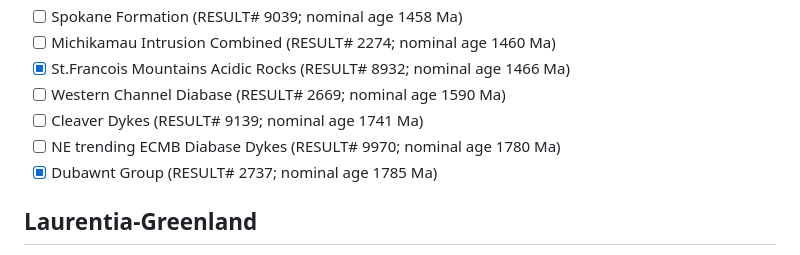
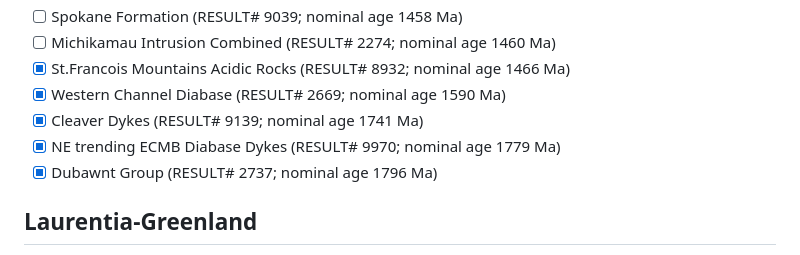
Before and after one commit to Swanson-Hysell-Group/2026_Laurentia_Precambrian_poles, a Markdown page: geochronology_checklist.md, the part around the change. Rendered like a GitHub page.

Commit message:
Update geochronology_checklist.md
western channel diabase, cleaver, ECMB

```diff
--- a/geochronology_checklist.md
+++ b/geochronology_checklist.md
@@ -46,10 +46,10 @@ This checklist mirrors the compilation order in the CSV and includes 99 pole ent
 - [ ] Spokane Formation (RESULT# 9039; nominal age 1458 Ma)
 - [ ] Michikamau Intrusion Combined (RESULT# 2274; nominal age 1460 Ma)
 - [x] St.Francois Mountains Acidic Rocks (RESULT# 8932; nominal age 1466 Ma)
-- [ ] Western Channel Diabase (RESULT# 2669; nominal age 1590 Ma)
-- [ ] Cleaver Dykes (RESULT# 9139; nominal age 1741 Ma)
-- [ ] NE trending ECMB Diabase Dykes (RESULT# 9970; nominal age 1780 Ma)
-- [x] Dubawnt Group (RESULT# 2737; nominal age 1785 Ma)
+- [x] Western Channel Diabase (RESULT# 2669; nominal age 1590 Ma)
+- [x] Cleaver Dykes (RESULT# 9139; nominal age 1741 Ma)
+- [x] NE trending ECMB Diabase Dykes (RESULT# 9970; nominal age 1779 Ma)
+- [x] Dubawnt Group (RESULT# 2737; nominal age 1796 Ma)
 
 ## Laurentia-Greenland
 
```
